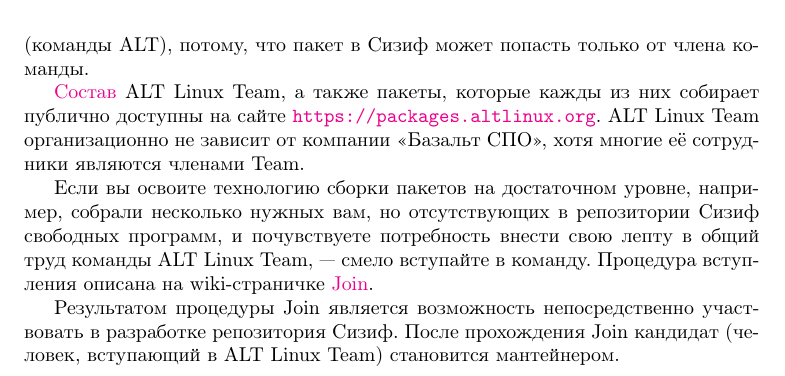
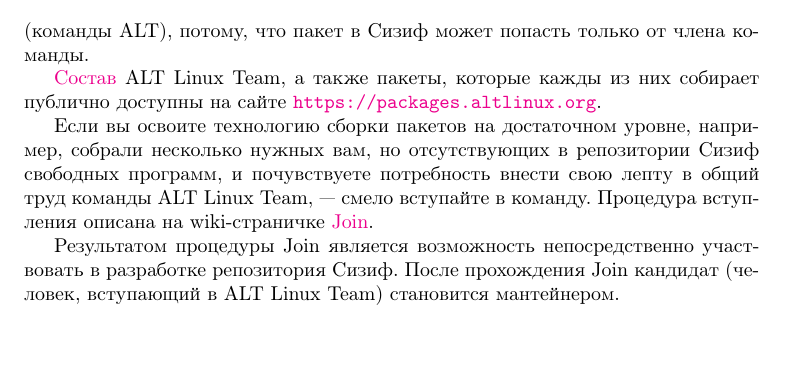
Before and after one commit to alxvmr/alt_umk, a LaTeX document (block.tex, which reads book/conclusion.tex): part of page 58 of 58, cut so that both start at the same text. Compiled offline with pdfLaTeX; a LaTeX package or settings file that is missing is left out.

Commit message:
some changes in conclusion

```diff
--- a/book/conclusion.tex
+++ b/book/conclusion.tex
@@ -32,8 +32,6 @@
 
 \href{https://packages.altlinux.org/ru/sisyphus/maintainers/}{Состав} ALT Linux Team,
 а также пакеты, которые кажды из них собирает публично доступны на сайте \url{https://packages.altlinux.org}.
-ALT Linux Team организационно не зависит от компании «Базальт СПО»,
-хотя многие её сотрудники являются членами Team.
 
 Если вы освоите технологию сборки пакетов на достаточном уровне, например, собрали несколько нужных вам,
 но отсутствующих в репозитории Сизиф свободных программ, и почувствуете потребность внести свою лепту
```
Also changed, not shown: block.pdf.
